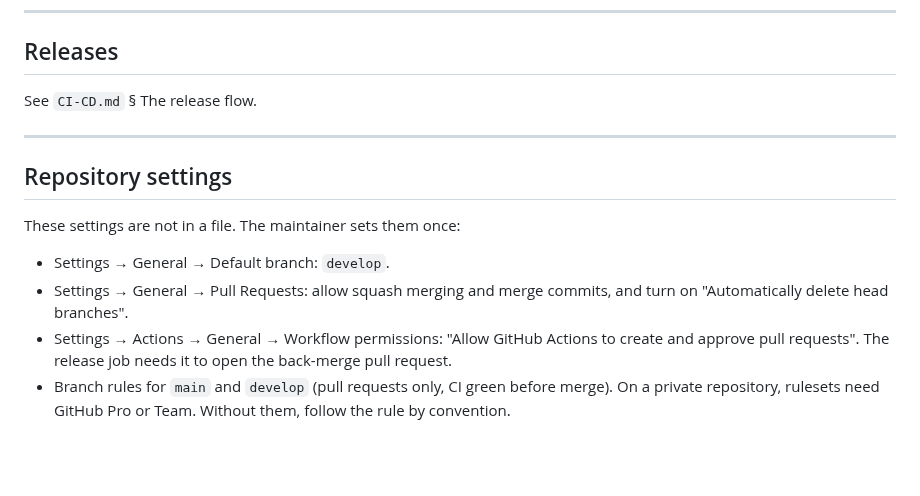
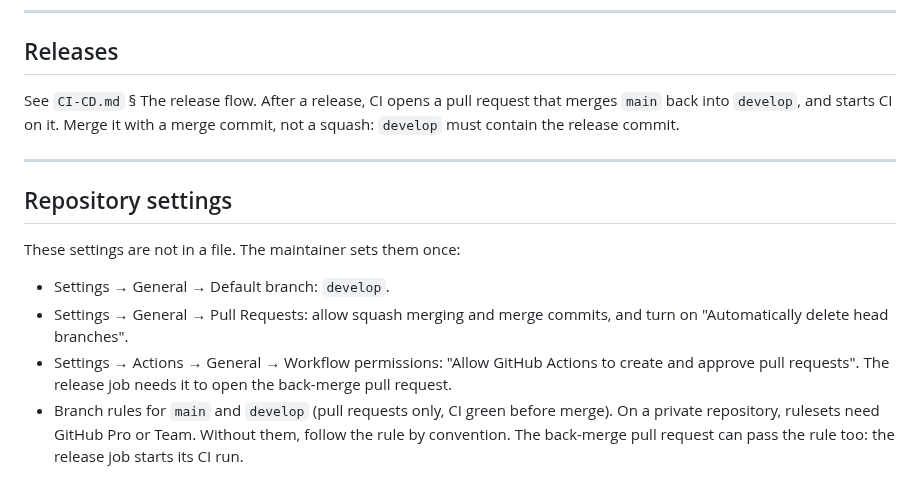
Before and after one commit to nicolas-goyon/FinanceDashboard, a Markdown page: CONTRIBUTING.md, the part around the change. Rendered like a GitHub page; blank space fills up the shorter version.

Commit message:
docs(repo): merge the back-merge pull request with a merge commit
The release job now starts CI on the back-merge branch, so a branch rule
that asks for green CI does not block it. Say so in CONTRIBUTING.md, and
that the back-merge must not be squashed: develop must contain the release
commit of main.

Co-Authored-By: Claude Opus 5.5 <noreply@anthropic.com>
Claude-Session: https://claude.ai/code/session_014WEBWFCQFyzLkTdi5E5L4F

```diff
--- a/CONTRIBUTING.md
+++ b/CONTRIBUTING.md
@@ -84,7 +84,9 @@ A pull request is ready when:
 
 ## Releases
 
-See `CI-CD.md` § The release flow.
+See `CI-CD.md` § The release flow. After a release, CI opens a pull request that merges `main`
+back into `develop`, and starts CI on it. Merge it with a merge commit, not a squash: `develop`
+must contain the release commit.
 
 ---
 
@@ -99,4 +101,5 @@ These settings are not in a file. The maintainer sets them once:
   approve pull requests". The release job needs it to open the back-merge pull request.
 - Branch rules for `main` and `develop` (pull requests only, CI green before merge). On a
   private repository, rulesets need GitHub Pro or Team. Without them, follow the rule by
-  convention.
+  convention. The back-merge pull request can pass the rule too: the release job starts its CI
+  run.
```
